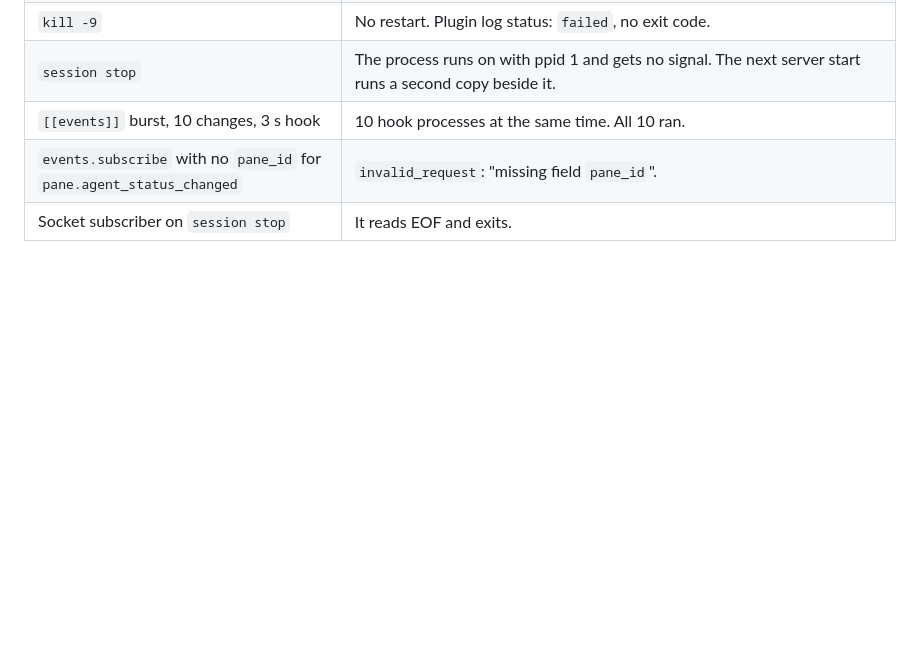
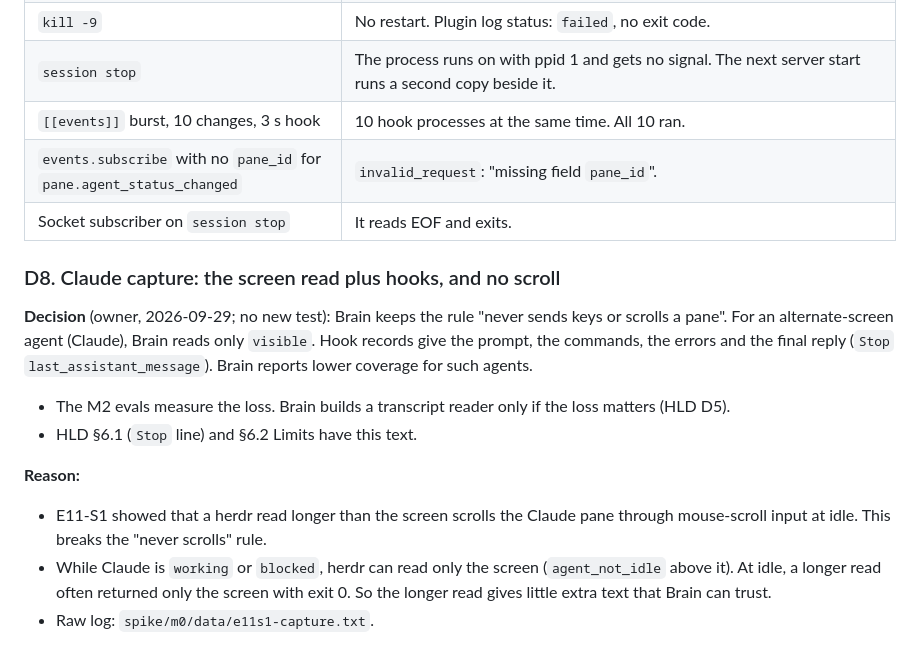
Before and after one commit to aryanVijaywargia/herdr-brain, a Markdown page: docs/design/decisions.md, the part around the change. Rendered like a GitHub page; blank space fills up the shorter version.

Commit message:
E11-S1: keep never-scrolls; Claude capture uses the screen read plus hooks (D8)

```diff
--- a/docs/design/decisions.md
+++ b/docs/design/decisions.md
@@ -253,3 +253,14 @@ $S/h session stop brain-e2s6; $S/h session delete brain-e2s6
 | `[[events]]` burst, 10 changes, 3 s hook | 10 hook processes at the same time. All 10 ran. |
 | `events.subscribe` with no `pane_id` for `pane.agent_status_changed` | `invalid_request`: "missing field `pane_id`". |
 | Socket subscriber on `session stop` | It reads EOF and exits. |
+
+### D8. Claude capture: the screen read plus hooks, and no scroll
+
+**Decision** (owner, 2026-09-29; no new test): Brain keeps the rule "never sends keys or scrolls a pane". For an alternate-screen agent (Claude), Brain reads only `visible`. Hook records give the prompt, the commands, the errors and the final reply (`Stop` `last_assistant_message`). Brain reports lower coverage for such agents.
+- The M2 evals measure the loss. Brain builds a transcript reader only if the loss matters (HLD D5).
+- HLD §6.1 (`Stop` line) and §6.2 Limits have this text.
+
+**Reason:**
+- E11-S1 showed that a herdr read longer than the screen scrolls the Claude pane through mouse-scroll input at idle. This breaks the "never scrolls" rule.
+- While Claude is `working` or `blocked`, herdr can read only the screen (`agent_not_idle` above it). At idle, a longer read often returned only the screen with exit 0. So the longer read gives little extra text that Brain can trust.
+- Raw log: `spike/m0/data/e11s1-capture.txt`.
```
Also changed, not shown: docs/design/HLD.md (+5 -5 lines).
